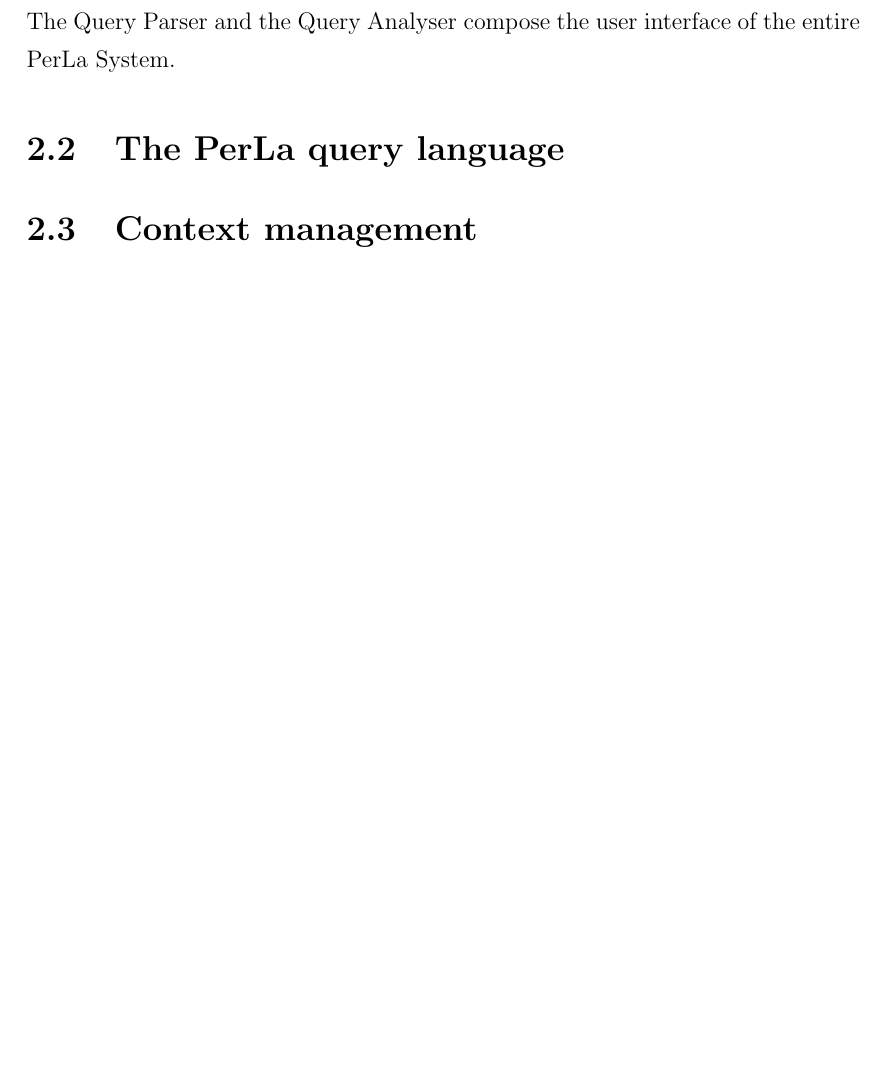
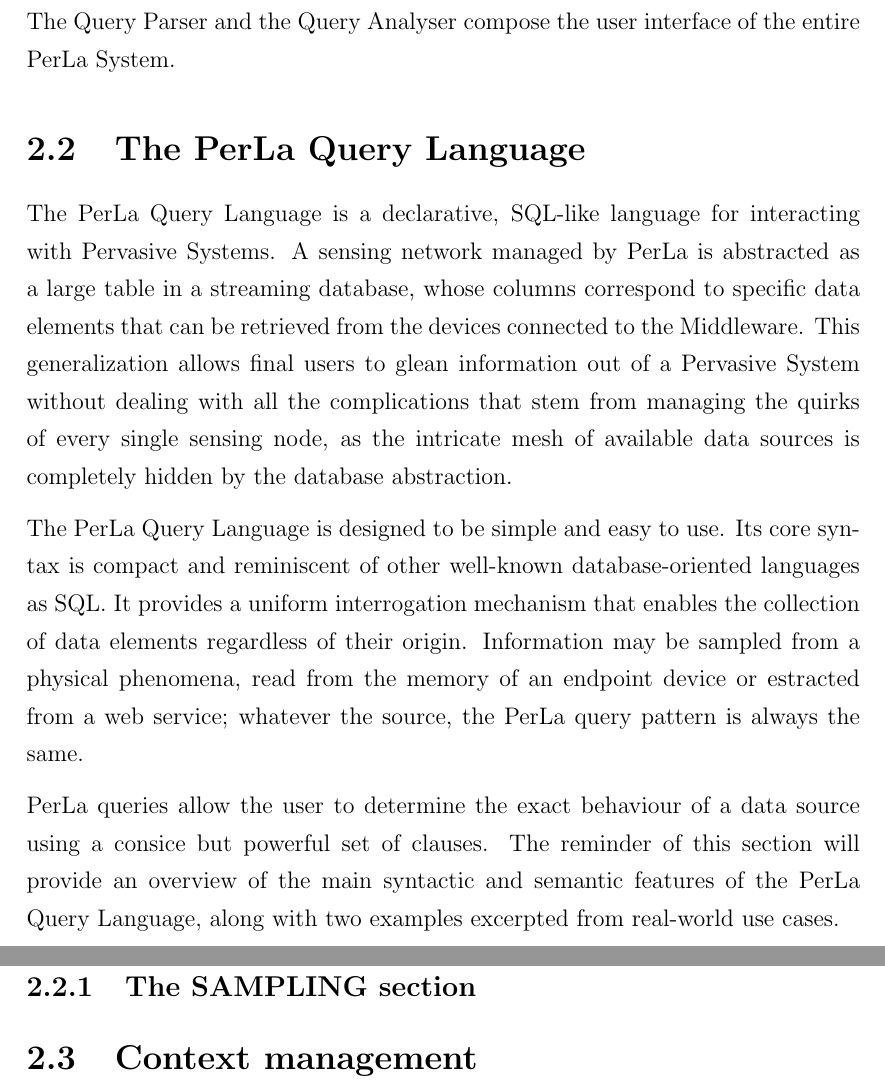
Before and after one commit to guidorota/thesis, a LaTeX thesis (thesis.tex, which reads chapter2.tex): part of page 13 of 89 before the commit and two parts of pages 13 and 14 of 90 after it, the two joined at a grey line, cut so that both start at the same text, the shorter picture padded with empty space. Compiled offline with pdfLaTeX.

Commit message:
Introduction to the PerLa Query Language

```diff
--- a/chapter2.tex
+++ b/chapter2.tex
@@ -110,6 +110,34 @@ creates a Functionality Proxy Component suitable to handling the node.
 The Query Parser and the Query Analyser compose the user interface of the
 entire PerLa System.
 
-\section{The PerLa query language}
+\section{The PerLa Query Language}
+
+The PerLa Query Language is a declarative, SQL-like language for interacting
+with Pervasive Systems. A sensing network managed by PerLa is abstracted as a
+large table in a streaming database, whose columns correspond to specific data
+elements that can be retrieved from the devices connected to the Middleware.
+This generalization allows final users to glean information out of a Pervasive
+System without dealing with all the complications that stem from managing the
+quirks of every single sensing node, as the intricate mesh of available data
+sources is completely hidden by the database abstraction.
+
+The PerLa Query Language is designed to be simple and easy to use. Its core
+syntax is compact and reminiscent of other well-known database-oriented
+languages as SQL. It provides a uniform interrogation mechanism that enables
+the collection of data elements regardless of their origin. Information may be
+sampled from a physical phenomena, read from the memory of an endpoint device
+or estracted from a web service; whatever the source, the PerLa query pattern
+is always the same.
+
+PerLa queries allow the user to determine the exact behaviour of a data source
+using a consice but powerful set of clauses. The reminder of this section will
+provide an overview of the main syntactic and semantic features of the PerLa
+Query Language, along with two examples excerpted from real-world use cases.
+
+\subsection{The \textbf{SAMPLING} section}
+
+
+
+
 
 \section{Context management}
```
Also changed, not shown: single.tex (+1 -1 lines).
